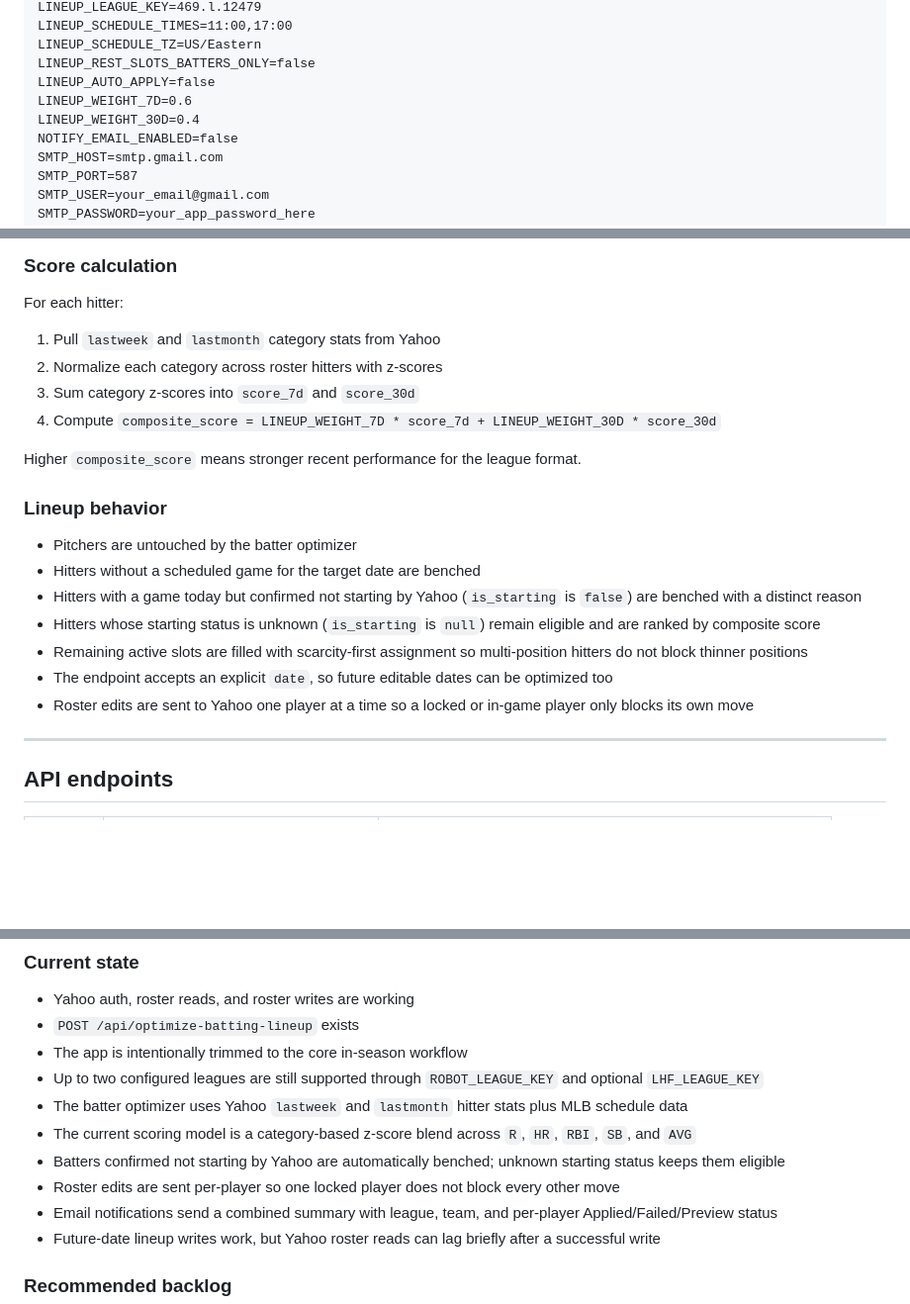
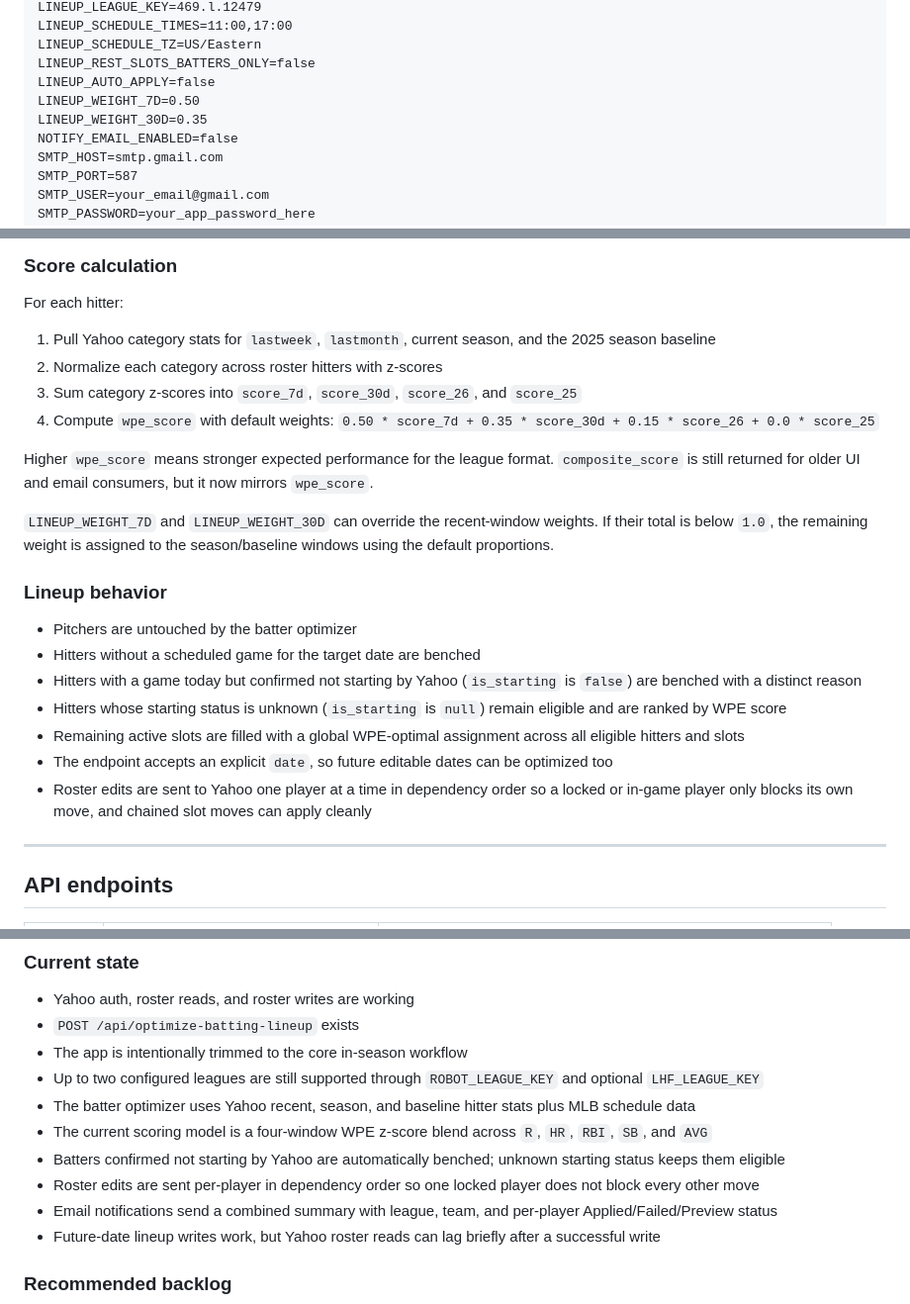
Before and after one commit to Zack-Robertshaw/fantasy_baseball, a Markdown page: README.md, 3 parts joined by grey strips. Shown at 99% size. Rendered like a GitHub page; blank space fills up the shorter version.

Commit message:
update lineup optimizer docs
Document four-window WPE scoring, global batter slot assignment, and dependency-ordered Yahoo roster writes.

Co-authored-by: Cursor <cursoragent@cursor.com>

```diff
--- a/README.md
+++ b/README.md
@@ -44,8 +44,8 @@ LINEUP_SCHEDULE_TIMES=11:00,17:00
 LINEUP_SCHEDULE_TZ=US/Eastern
 LINEUP_REST_SLOTS_BATTERS_ONLY=false
 LINEUP_AUTO_APPLY=false
-LINEUP_WEIGHT_7D=0.6
-LINEUP_WEIGHT_30D=0.4
+LINEUP_WEIGHT_7D=0.50
+LINEUP_WEIGHT_30D=0.35
 NOTIFY_EMAIL_ENABLED=false
 SMTP_HOST=smtp.gmail.com
 SMTP_PORT=587
@@ -155,22 +155,24 @@ The batter optimizer uses real recent Yahoo stat windows rather than Yahoo's opa
 
 For each hitter:
 
-1. Pull `lastweek` and `lastmonth` category stats from Yahoo
+1. Pull Yahoo category stats for `lastweek`, `lastmonth`, current season, and the 2025 season baseline
 2. Normalize each category across roster hitters with z-scores
-3. Sum category z-scores into `score_7d` and `score_30d`
-4. Compute `composite_score = LINEUP_WEIGHT_7D * score_7d + LINEUP_WEIGHT_30D * score_30d`
+3. Sum category z-scores into `score_7d`, `score_30d`, `score_26`, and `score_25`
+4. Compute `wpe_score` with default weights: `0.50 * score_7d + 0.35 * score_30d + 0.15 * score_26 + 0.0 * score_25`
 
-Higher `composite_score` means stronger recent performance for the league format.
+Higher `wpe_score` means stronger expected performance for the league format. `composite_score` is still returned for older UI and email consumers, but it now mirrors `wpe_score`.
+
+`LINEUP_WEIGHT_7D` and `LINEUP_WEIGHT_30D` can override the recent-window weights. If their total is below `1.0`, the remaining weight is assigned to the season/baseline windows using the default proportions.
 
 ### Lineup behavior
 
 - Pitchers are untouched by the batter optimizer
 - Hitters without a scheduled game for the target date are benched
 - Hitters with a game today but confirmed not starting by Yahoo (`is_starting` is `false`) are benched with a distinct reason
-- Hitters whose starting status is unknown (`is_starting` is `null`) remain eligible and are ranked by composite score
-- Remaining active slots are filled with scarcity-first assignment so multi-position hitters do not block thinner positions
+- Hitters whose starting status is unknown (`is_starting` is `null`) remain eligible and are ranked by WPE score
+- Remaining active slots are filled with a global WPE-optimal assignment across all eligible hitters and slots
 - The endpoint accepts an explicit `date`, so future editable dates can be optimized too
-- Roster edits are sent to Yahoo one player at a time so a locked or in-game player only blocks its own move
+- Roster edits are sent to Yahoo one player at a time in dependency order so a locked or in-game player only blocks its own move, and chained slot moves can apply cleanly
 
 ---
 
@@ -337,10 +339,10 @@ Use this as a handoff block for a future chat.
 - `POST /api/optimize-batting-lineup` exists
 - The app is intentionally trimmed to the core in-season workflow
 - Up to two configured leagues are still supported through `ROBOT_LEAGUE_KEY` and optional `LHF_LEAGUE_KEY`
-- The batter optimizer uses Yahoo `lastweek` and `lastmonth` hitter stats plus MLB schedule data
-- The current scoring model is a category-based z-score blend across `R`, `HR`, `RBI`, `SB`, and `AVG`
+- The batter optimizer uses Yahoo recent, season, and baseline hitter stats plus MLB schedule data
+- The current scoring model is a four-window WPE z-score blend across `R`, `HR`, `RBI`, `SB`, and `AVG`
 - Batters confirmed not starting by Yahoo are automatically benched; unknown starting status keeps them eligible
-- Roster edits are sent per-player so one locked player does not block every other move
+- Roster edits are sent per-player in dependency order so one locked player does not block every other move
 - Email notifications send a combined summary with league, team, and per-player Applied/Failed/Preview status
 - Future-date lineup writes work, but Yahoo roster reads can lag briefly after a successful write
 
```
Also changed, not shown: other parts of README.md (+5 -5 lines).
